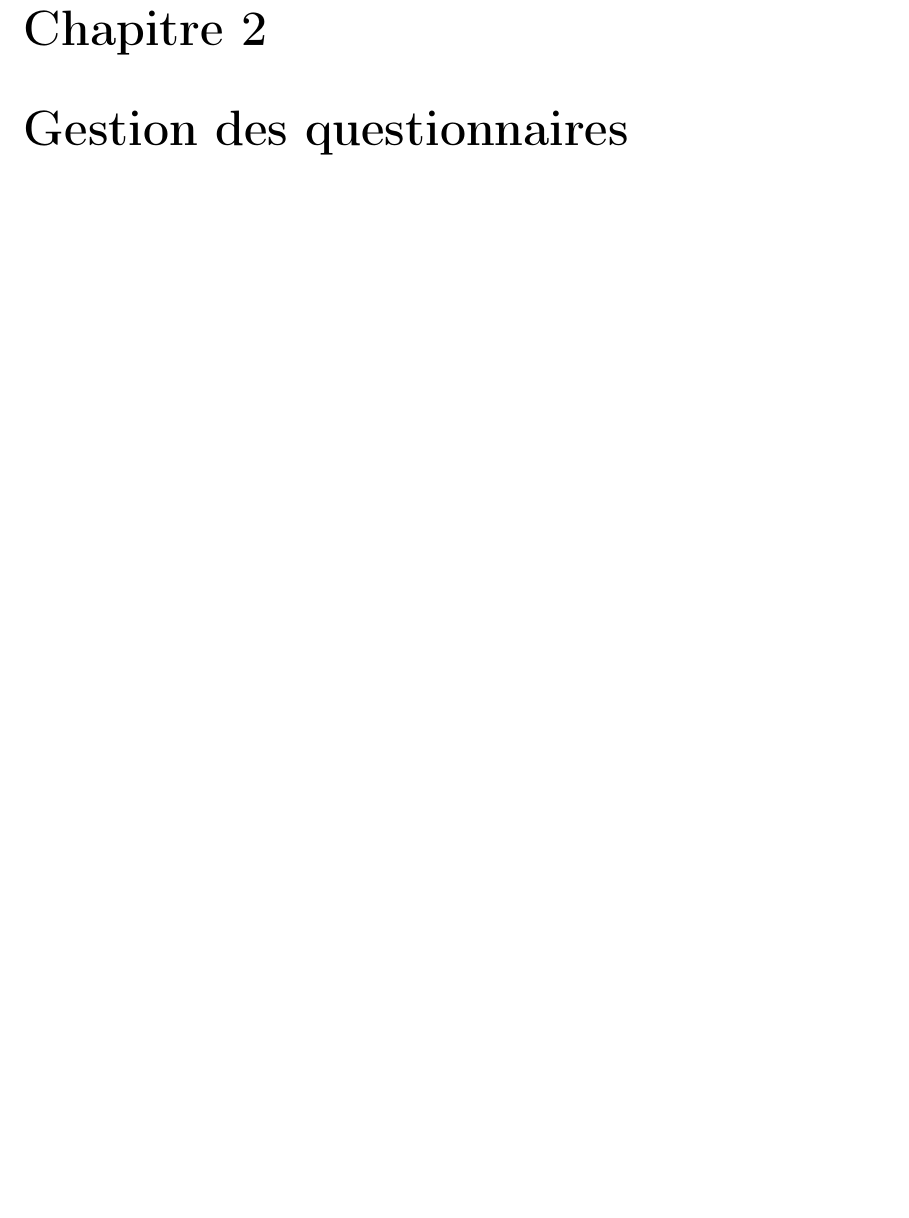
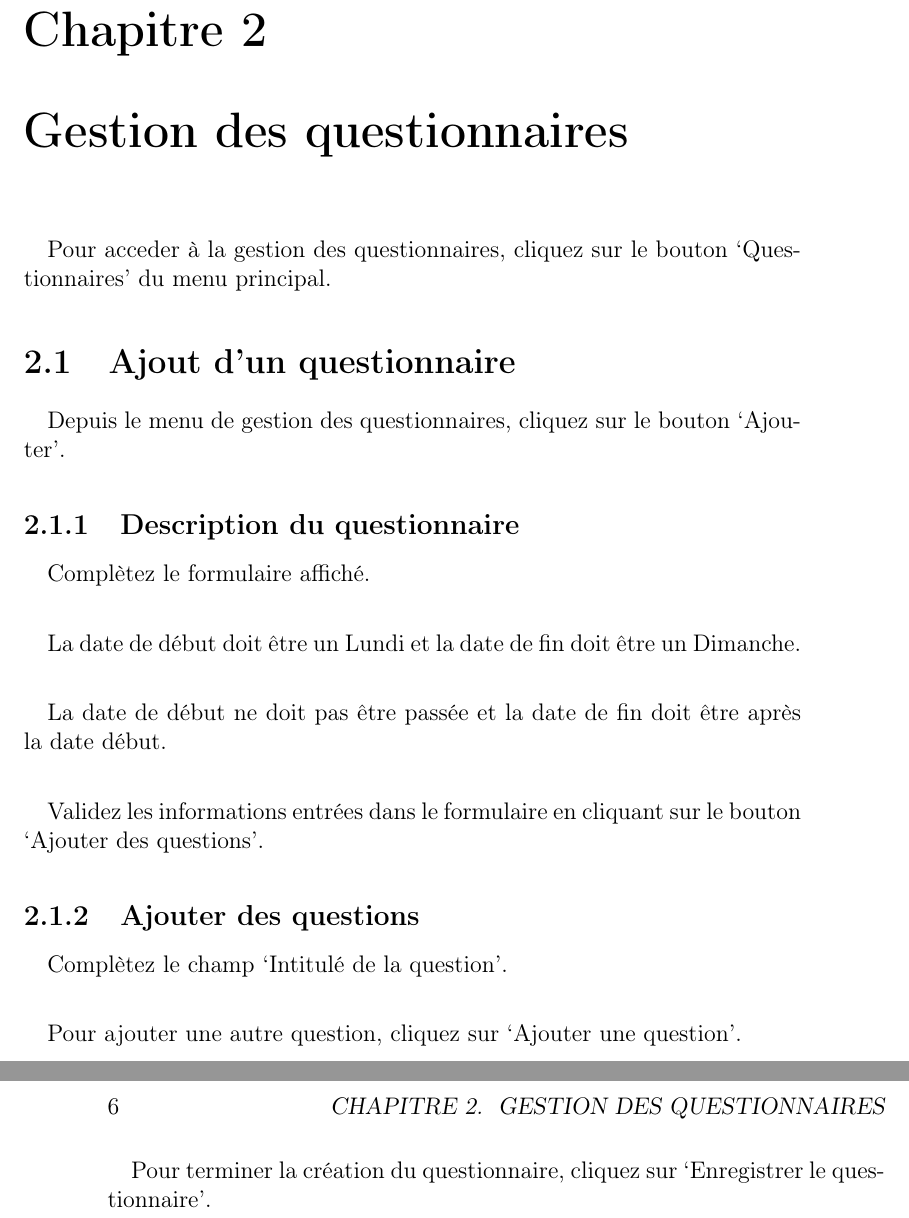
Before and after one commit to L3II-CA-2/suivi-sportifs, a LaTeX book (manuel/manuelUtilisation.tex): part of page 5 of 5 before the commit and two parts of pages 5 and 6 of 6 after it, the two joined at a grey line, cut so that both start at the same text, the shorter picture padded with empty space. Compiled offline with pdfLaTeX.

Commit message:
Ajouter un questionnaire

```diff
--- a/manuel/manuelUtilisation.tex
+++ b/manuel/manuelUtilisation.tex
@@ -4,5 +4,6 @@
 \usepackage[francais]{babel}
 \usepackage{hyperref}
 \author{Kévin \textsc{Kerboit}, Pierre \textsc{Le Bras}\\Glen \textsc{Ollivier}, Valentin \textsc{Pearce}}
+\title{Application de Suivi Sportif \\ Manuel d'utilisation}
 \date{}
 \begin{document}
@@ -27,6 +26,21 @@
 			\paragraph{}{Depuis le menu de gestion des sportifs, cliquez sur le bouton `Réactiver'.}
 			\paragraph{}{Choisissez le sportif que vous voulez réactiver dans le menu déroulant et cliquez sur le bouton `Choisir'.}
 			\paragraph{}{Le sportif est désormais réactivé et recevra de nouveau les liens vers les questionnaires.}.
-
 	\chapter{Gestion des questionnaires}
+		\paragraph{}{Pour acceder à la gestion des questionnaires, cliquez sur le bouton `Questionnaires' du menu principal.}
+		\section{Ajout d'un questionnaire}
+			\paragraph{}{Depuis le menu de gestion des questionnaires, cliquez sur le bouton `Ajouter'.}
+			\subsection{Description du questionnaire}
+				\paragraph{}{Complètez le formulaire affiché.}
+				\paragraph{}{La date de début doit être un Lundi et la date de fin doit être un Dimanche.}
+				\paragraph{}{La date de début ne doit pas être passée et la date de fin doit être après la date début.}
+				\paragraph{}{Validez les informations entrées dans le formulaire en cliquant sur le bouton `Ajouter des questions'.}
+			\subsection{Ajouter des questions}
+				\paragraph{}{Complètez le champ `Intitulé de la question'.}
+				\paragraph{}{Pour ajouter une autre question, cliquez sur `Ajouter une question'.}
+				\paragraph{}{Pour terminer la création du questionnaire, cliquez sur `Enregistrer le questionnaire'.}
+%		\section{Modification d'un questionnaire}
+%			\paragraph{}{Depuis le menu de gestion des sportifs, cliquez sur le bouton `Modifier'.}
+%			\paragraph{}{Choisissez le sportif que vous voulez modifier dans le menu déroulant et cliquez sur le bouton `Choisir'. Le formulaire affiché contient les informations existantes.}
+%			\paragraph{}{Toutes les valeurs sont modifiables sauf le pseudonyme du sportif. Les contraintes restent les mêmes qu'à l'ajout d'un nouveau sportif.}.
 \end{document}
```
Also changed, not shown: manuel/manuelUtilisation.tex (2 more changed lines). Lines whose indentation alone changed are shown as unchanged.
